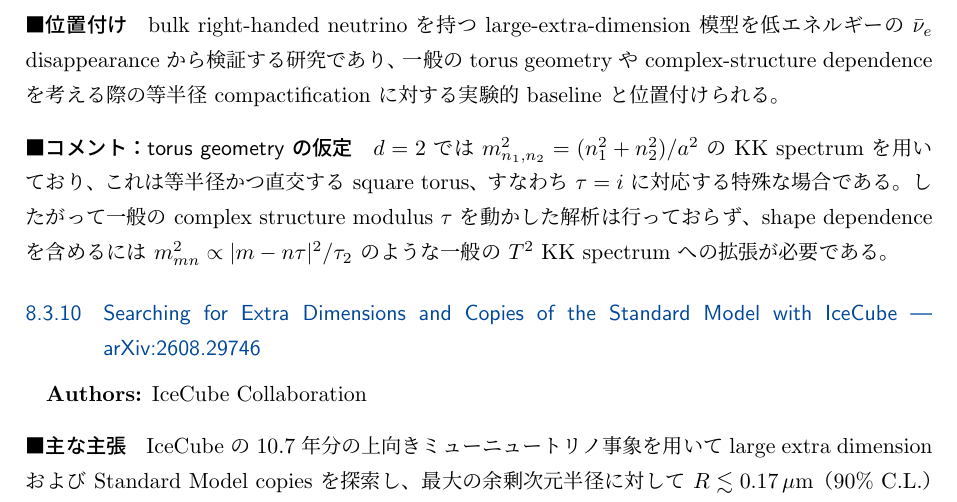
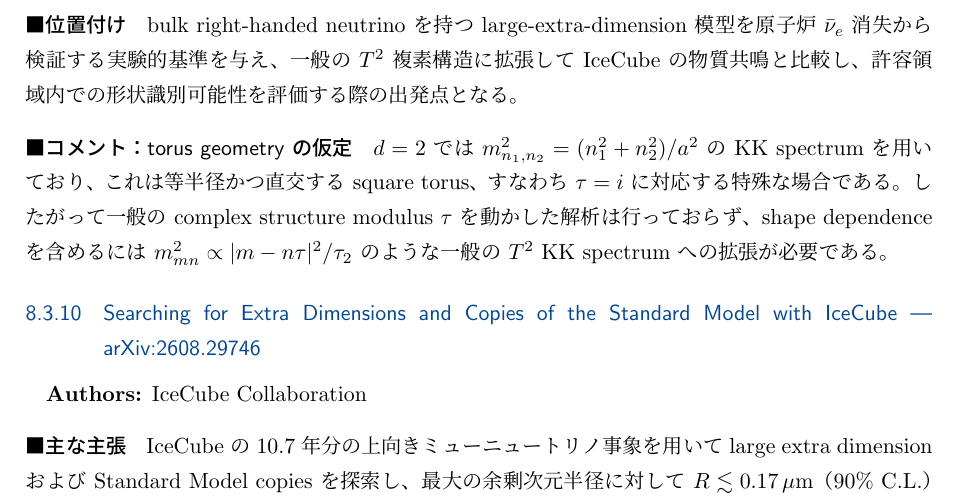
Before and after one commit to GRice-510/paper-reading-notes, a LaTeX document (main.tex, which reads papers/2510.12900.tex): part of page 56 of 96, cut so that both start at the same text. Compiled offline with pLaTeX and dvipdfmx.

Commit message:
Update reactor LED paper note positioning and heading

```diff
--- a/papers/2510.12900.tex
+++ b/papers/2510.12900.tex
@@ -9,7 +9,7 @@ Daya Bay, RENO, KamLAND, NEOS, STEREO の原子炉反ニュートリノデータ
 最新の複数 reactor data set を統合して $d=1$ の従来制限を更新し、さらに等半径を仮定した $d=2,3,4$ の KK tower を同じ枠組みで系統的に解析して新たな制限を与えた点が新しい。
 
 \paragraph{位置付け}
-bulk right-handed neutrino を持つ large-extra-dimension 模型を低エネルギーの $\bar\nu_e$ disappearance から検証する研究であり、一般の torus geometry や complex-structure dependence を考える際の等半径 compactification に対する実験的 baseline と位置付けられる。
+bulk right-handed neutrino を持つ large-extra-dimension 模型を原子炉 $\bar\nu_e$ 消失から検証する実験的基準を与え、一般の $T^2$ 複素構造に拡張して IceCube の物質共鳴と比較し、許容領域内での形状識別可能性を評価する際の出発点となる。
 
 \paragraph{コメント：torus geometry の仮定}
 $d=2$ では $m_{n_1,n_2}^2=(n_1^2+n_2^2)/a^2$ の KK spectrum を用いており、これは等半径かつ直交する square torus、すなわち $\tau=i$ に対応する特殊な場合である。したがって一般の complex structure modulus $\tau$ を動かした解析は行っておらず、shape dependence を含めるには $m_{mn}^2\propto |m-n\tau|^2/\tau_2$ のような一般の $T^2$ KK spectrum への拡張が必要である。
```
Also changed, not shown: papers/2510.12900.tex (2 more changed lines).
